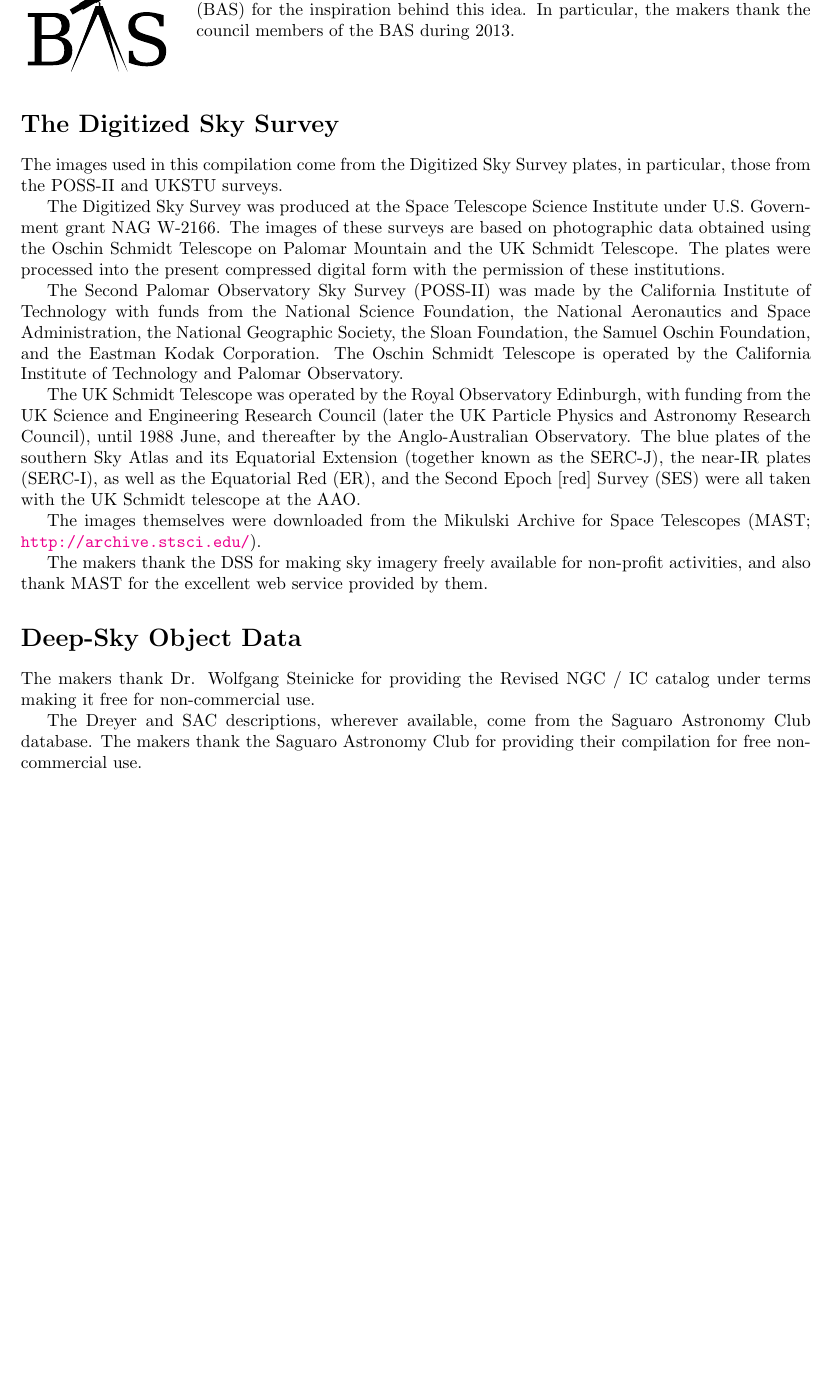
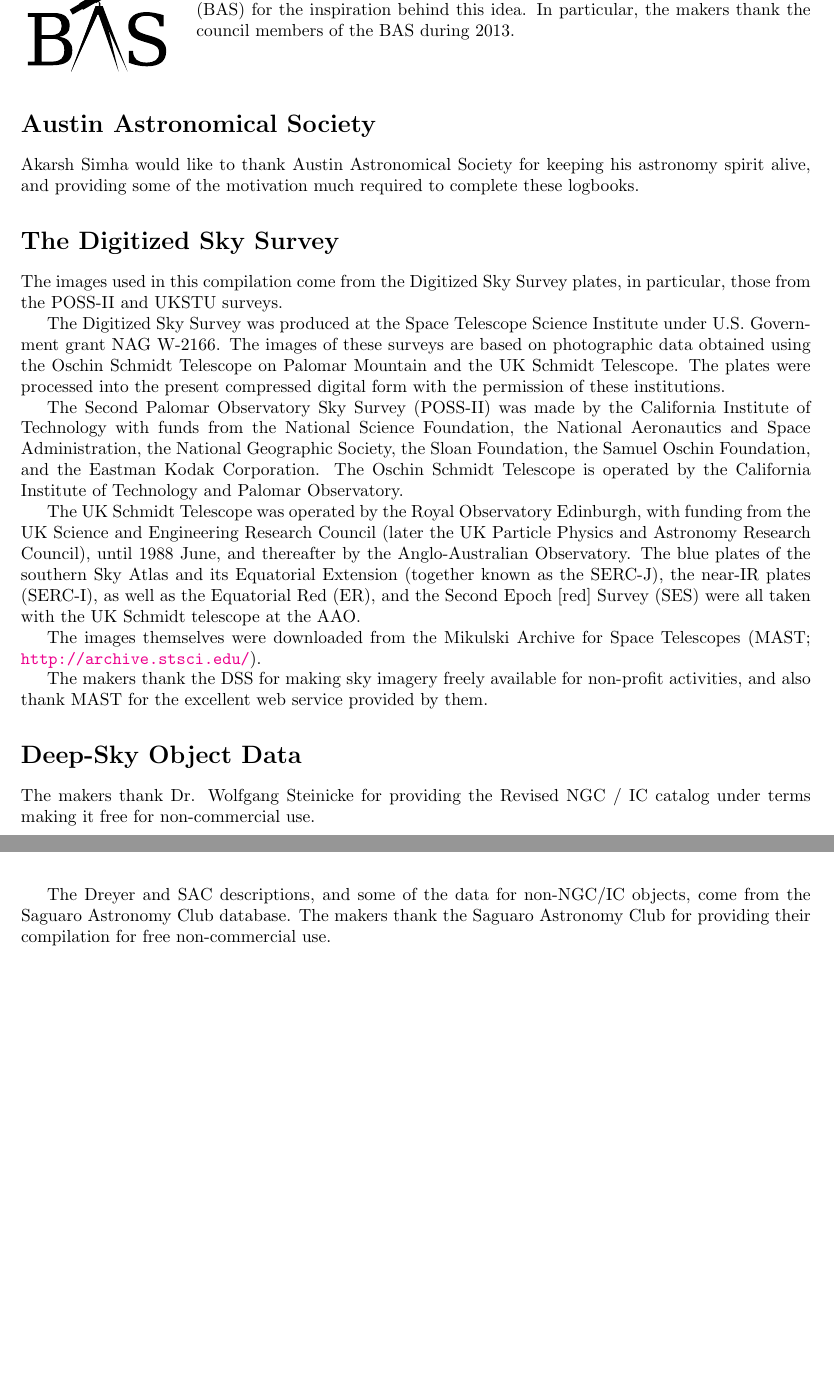
Before and after one commit to kstar/logbook, a LaTeX thesis (Main.tex, which reads Acknowledgements.tex): part of page 5 of 16 before the commit and two parts of pages 5 and 6 of 17 after it, the two joined at a grey line, cut so that both start at the same text, the shorter picture padded with empty space. Compiled offline with pdfLaTeX.

Commit message:
AAS in the acknowledgements. Some more Acknowledgement changes.

```diff
--- a/Acknowledgements.tex
+++ b/Acknowledgements.tex
@@ -9,6 +9,11 @@ The makers of this compilation acknowledge the Bangalore Astronomical
 Society (BAS) for the inspiration behind this idea. In particular, the
 makers thank the council members of the BAS during 2013.\\
 \vspace{10pt}
+\section*{Austin Astronomical Society}
+Akarsh Simha would like to thank Austin Astronomical Society for
+keeping his astronomy spirit alive, and providing some of the
+motivation much required to complete these logbooks.
+
 \section*{The Digitized Sky Survey}
 The images used in this compilation come from the Digitized Sky Survey
 plates, in particular, those from the POSS-II and UKSTU surveys.
@@ -50,10 +55,10 @@ service provided by them.
 The makers thank Dr. Wolfgang Steinicke for providing the Revised NGC
 / IC catalog under terms making it free for non-commercial use.
 
-The Dreyer and SAC descriptions, wherever available, come from the
-Saguaro Astronomy Club database. The makers thank the Saguaro
-Astronomy Club for providing their compilation for free non-commercial
-use.
+The Dreyer and SAC descriptions, and some of the data for non-NGC/IC
+objects, come from the Saguaro Astronomy Club database. The makers
+thank the Saguaro Astronomy Club for providing their compilation for
+free non-commercial use.
 \clearpage
 \section*{KStars and other open-source tools}
 \begin{wrapfigure}{l}{0.2\textwidth}
```
